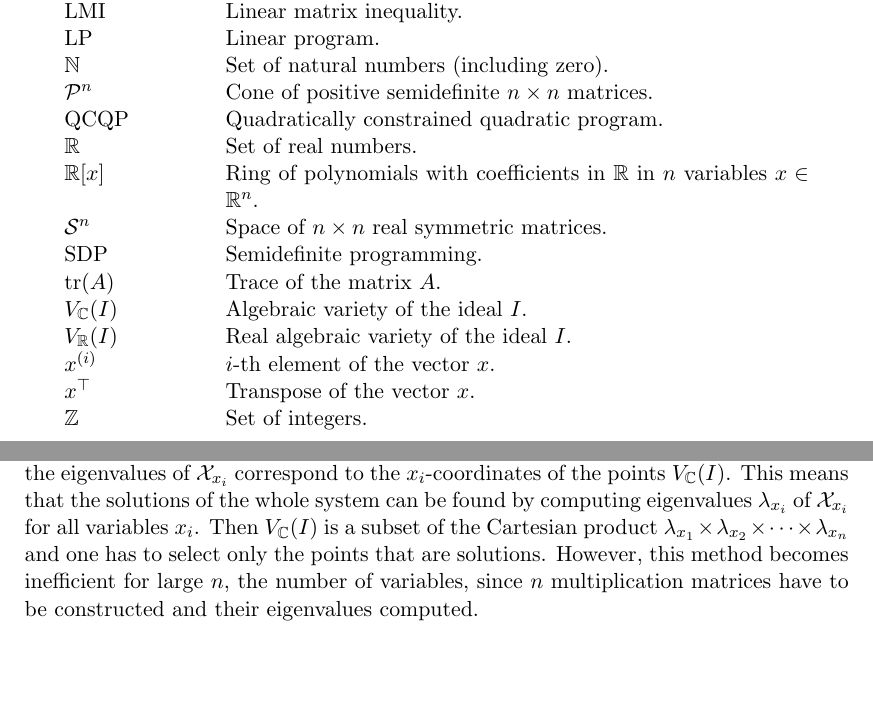
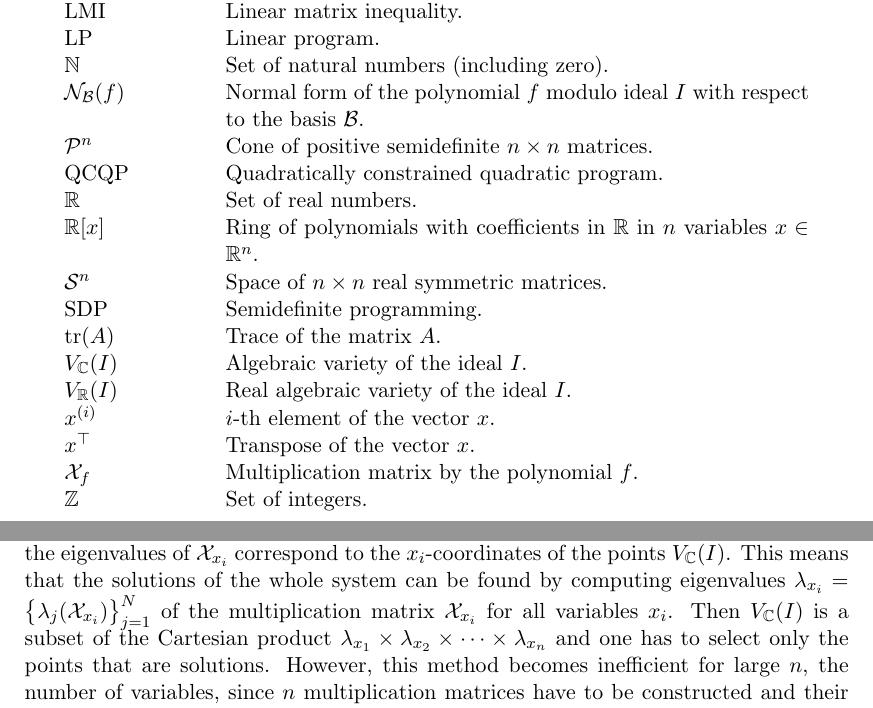
Before and after one commit to PavelTrutman/SDPinComputerVision, a LaTeX thesis (thesis.tex, which reads POP.tex, acronyms.tex): two parts of pages 9 and 35 of 39, joined at a grey line, cut so that both start at the same text, the shorter picture padded with empty space. The pictures show the PDF file thesis.pdf that the author committed with the source.

Commit message:
Adding some acronyms.

```diff
--- a/POP.tex
+++ b/POP.tex
@@ -122,7 +122,7 @@ When $\Base = \{b_1, b_2, \ldots, b_N\}$ and we set $\NF_\Base(fb_j) = \sum_{i=1
 \end{theorem}
 
 Therefore, we can create the multiplication matrix $\MM_{x_i}$ for the variable $x_i$ and then the eigenvalues of $\MM_{x_i}$ correspond to the $x_i$-coordinates of the points $V_\C(I)$.
-This means that the solutions of the whole system can be found by computing eigenvalues $\lambda_{x_i}$ of $\MM_{x_i}$ for all variables $x_i$.
+This means that the solutions of the whole system can be found by computing eigenvalues $\lambda_{x_i} = \big\{\lambda_j(\MM_{x_i})\big\}_{j=1}^N$ of the multiplication matrix $\MM_{x_i}$ for all variables $x_i$.
 Then $V_\C(I)$ is a subset of the Cartesian product $\lambda_{x_1} \times \lambda_{x_2} \times \cdots \times \lambda_{x_n}$ and one has to select only the points that are solutions.
 However, this method becomes inefficient for large $n$, the number of variables, since $n$ multiplication matrices have to be constructed and their eigenvalues computed.
 
--- a/acronyms.tex
+++ b/acronyms.tex
@@ -16,6 +16,7 @@
 \Acronym{LMI}{Linear matrix inequality}
 \Acronym{LP}{Linear program}
 \newacronym{N}{$\mathbb{N}$}{Set of natural numbers (including zero)}
+\newacronym{normal form}{$\mathcal{N}_\mathcal{B}(f)$}{Normal form of the polynomial $f$ modulo ideal $I$ with respect to the basis $\mathcal{B}$}
 \newacronym{P}{$\mathcal{P}^n$}{Cone of positive semidefinite $n\times n$ matrices}
 \Acronym{QCQP}{Quadratically constrained quadratic program}
 \newacronym{R}{$\mathbb{R}$}{Set of real numbers}
@@ -27,4 +28,5 @@
 \newacronym{VR}{$V_\mathbb{R}(I)$}{Real algebraic variety of the ideal $I$}
 \newacronym{i-th element of x}{$x^{(i)}$}{$i$-th element of the vector $x$}
 \newacronym{x transposed}{$x^\top$}{Transpose of the vector $x$}
+\newacronym{multiplication matrix}{$\mathcal{X}_f$}{Multiplication matrix by the polynomial $f$}
 \newacronym{Z}{$\mathbb{Z}$}{Set of integers}
```
Also changed, not shown: thesis.pdf.
